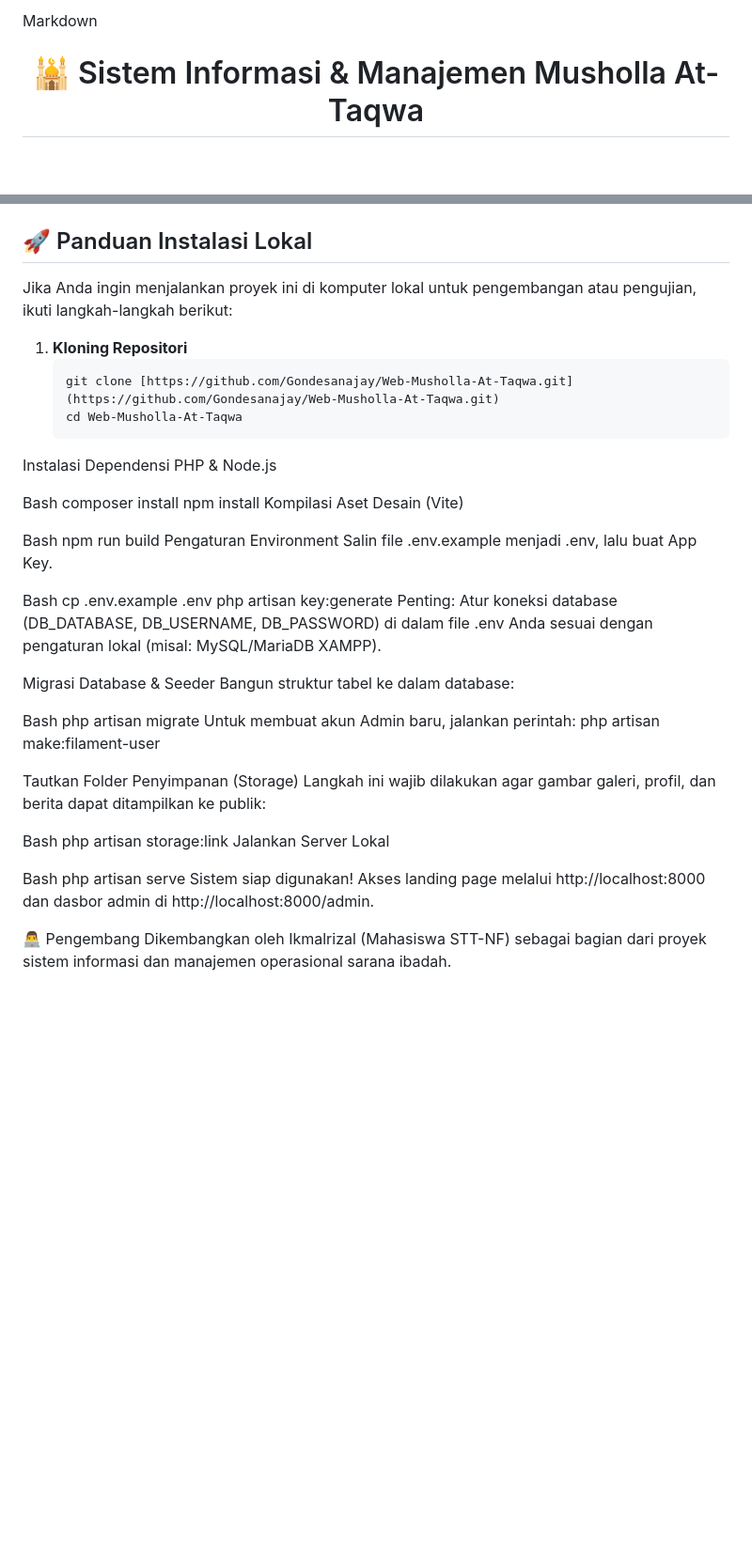
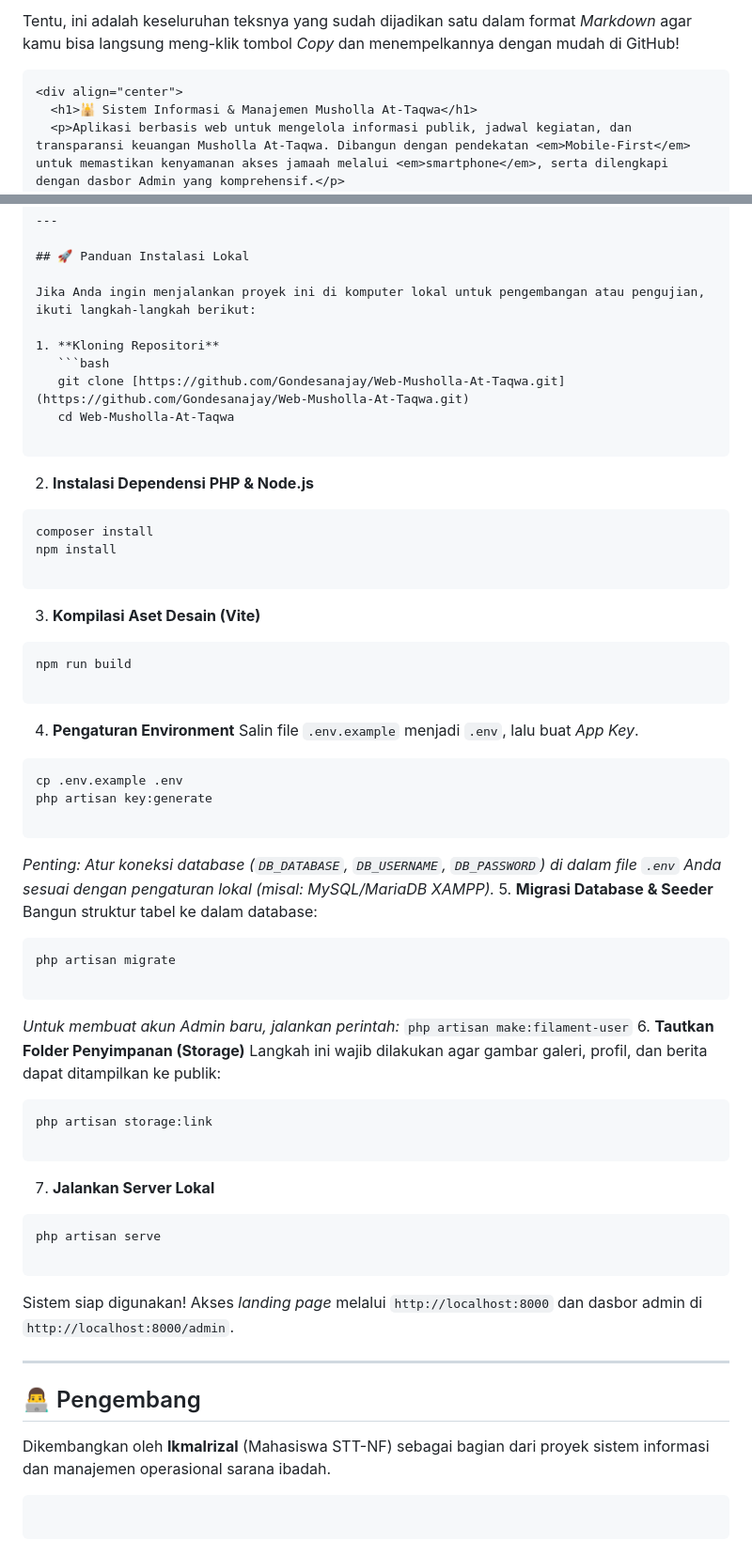
Before and after one commit to Gondesanjay/Web-Musholla-At-Taqwa, a Markdown page: README.md, 2 parts joined by grey strips. Shown at 94% size. Drawn GitHub-style; blank space fills up the shorter version.

````diff
--- a/README.md
+++ b/README.md
@@ -1,4 +1,6 @@
-Markdown
+Tentu, ini adalah keseluruhan teksnya yang sudah dijadikan satu dalam format *Markdown* agar kamu bisa langsung meng-klik tombol *Copy* dan menempelkannya dengan mudah di GitHub!
+
+```markdown
 <div align="center">
   <h1>🕌 Sistem Informasi & Manajemen Musholla At-Taqwa</h1>
   <p>Aplikasi berbasis web untuk mengelola informasi publik, jadwal kegiatan, dan transparansi keuangan Musholla At-Taqwa. Dibangun dengan pendekatan <em>Mobile-First</em> untuk memastikan kenyamanan akses jamaah melalui <em>smartphone</em>, serta dilengkapi dengan dasbor Admin yang komprehensif.</p>
@@ -56,40 +58,66 @@ Jika Anda ingin menjalankan proyek ini di komputer lokal untuk pengembangan atau
    ```bash
    git clone [https://github.com/Gondesanajay/Web-Musholla-At-Taqwa.git](https://github.com/Gondesanajay/Web-Musholla-At-Taqwa.git)
    cd Web-Musholla-At-Taqwa
-Instalasi Dependensi PHP & Node.js
 
-Bash
+```
+
+2. **Instalasi Dependensi PHP & Node.js**
+```bash
 composer install
 npm install
-Kompilasi Aset Desain (Vite)
 
-Bash
+```
+
+
+3. **Kompilasi Aset Desain (Vite)**
+```bash
 npm run build
-Pengaturan Environment
-Salin file .env.example menjadi .env, lalu buat App Key.
 
-Bash
+```
+
+
+4. **Pengaturan Environment**
+Salin file `.env.example` menjadi `.env`, lalu buat *App Key*.
+```bash
 cp .env.example .env
 php artisan key:generate
-Penting: Atur koneksi database (DB_DATABASE, DB_USERNAME, DB_PASSWORD) di dalam file .env Anda sesuai dengan pengaturan lokal (misal: MySQL/MariaDB XAMPP).
 
-Migrasi Database & Seeder
+```
+
+
+*Penting: Atur koneksi database (`DB_DATABASE`, `DB_USERNAME`, `DB_PASSWORD`) di dalam file `.env` Anda sesuai dengan pengaturan lokal (misal: MySQL/MariaDB XAMPP).*
+5. **Migrasi Database & Seeder**
 Bangun struktur tabel ke dalam database:
+```bash
+php artisan migrate
 
-Bash
-php artisan migrate
-Untuk membuat akun Admin baru, jalankan perintah: php artisan make:filament-user
+```
 
-Tautkan Folder Penyimpanan (Storage)
+
+*Untuk membuat akun Admin baru, jalankan perintah:* `php artisan make:filament-user`
+6. **Tautkan Folder Penyimpanan (Storage)**
 Langkah ini wajib dilakukan agar gambar galeri, profil, dan berita dapat ditampilkan ke publik:
+```bash
+php artisan storage:link
 
-Bash
-php artisan storage:link
-Jalankan Server Lokal
+```
 
-Bash
+
+7. **Jalankan Server Lokal**
+```bash
 php artisan serve
-Sistem siap digunakan! Akses landing page melalui http://localhost:8000 dan dasbor admin di http://localhost:8000/admin.
 
-👨‍💻 Pengembang
-Dikembangkan oleh Ikmalrizal (Mahasiswa STT-NF) sebagai bagian dari proyek sistem informasi dan manajemen operasional sarana ibadah.
+```
+
+
+Sistem siap digunakan! Akses *landing page* melalui `http://localhost:8000` dan dasbor admin di `http://localhost:8000/admin`.
+
+---
+
+## 👨‍💻 Pengembang
+
+Dikembangkan oleh **Ikmalrizal** (Mahasiswa STT-NF) sebagai bagian dari proyek sistem informasi dan manajemen operasional sarana ibadah.
+
+```
+
+```
````
